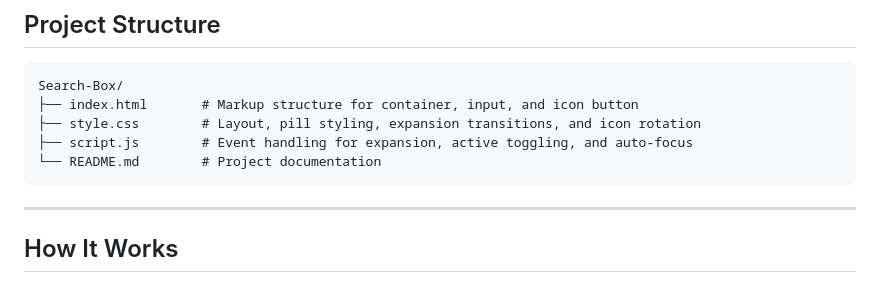
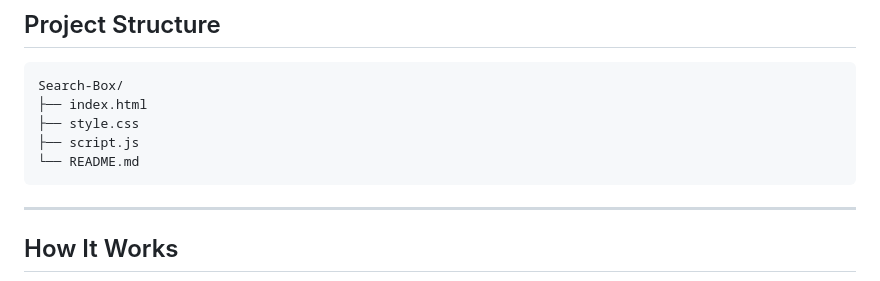
Before and after one commit to Kumar44developer/Search-Box, a Markdown page: README.md, the part around the change. Drawn GitHub-style.

Commit message:
Fixed formatting in project structure section

````diff
--- a/README.md
+++ b/README.md
@@ -30,10 +30,10 @@ A modern, animated expanding search component built with vanilla HTML, CSS, and
 
 ```
 Search-Box/
-├── index.html       # Markup structure for container, input, and icon button
-├── style.css        # Layout, pill styling, expansion transitions, and icon rotation
-├── script.js        # Event handling for expansion, active toggling, and auto-focus
-└── README.md        # Project documentation
+├── index.html
+├── style.css
+├── script.js
+└── README.md
 ```
 
 ---
````
